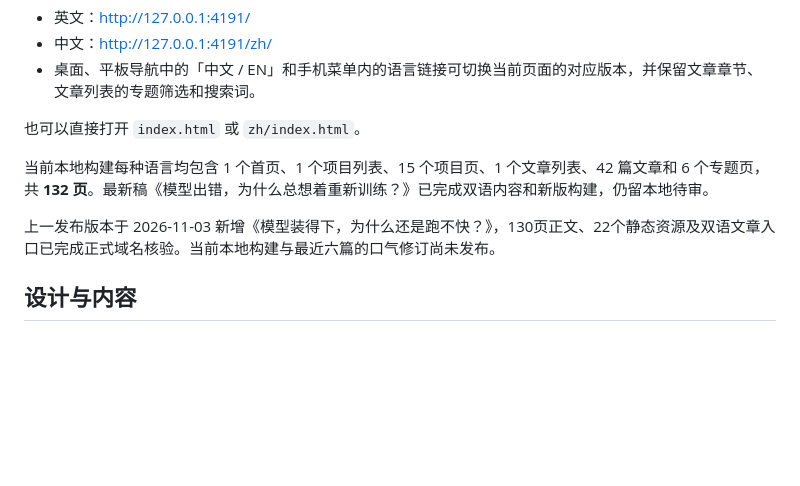
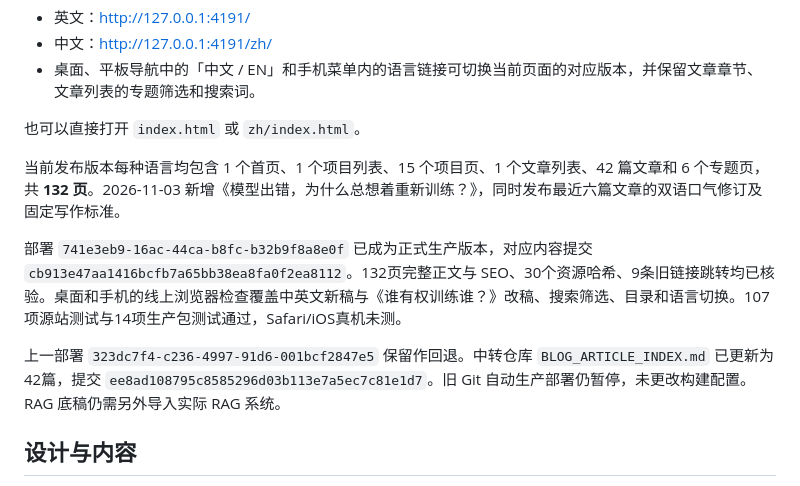
Before and after one commit to powerpan/powerpan.github.io, a Markdown page: templates/webblog-reimagined/README.md, the part around the change. Drawn GitHub-style; blank space fills up the shorter version.

Commit message:
docs: record verified weight-space production release

```diff
--- a/templates/webblog-reimagined/README.md
+++ b/templates/webblog-reimagined/README.md
@@ -17,9 +17,11 @@ python3 -m http.server 4191 --bind 127.0.0.1
 
 也可以直接打开 `index.html` 或 `zh/index.html`。
 
-当前本地构建每种语言均包含 1 个首页、1 个项目列表、15 个项目页、1 个文章列表、42 篇文章和 6 个专题页，共 **132 页**。最新稿《模型出错，为什么总想着重新训练？》已完成双语内容和新版构建，仍留本地待审。
+当前发布版本每种语言均包含 1 个首页、1 个项目列表、15 个项目页、1 个文章列表、42 篇文章和 6 个专题页，共 **132 页**。2026-11-03 新增《模型出错，为什么总想着重新训练？》，同时发布最近六篇文章的双语口气修订及固定写作标准。
 
-上一发布版本于 2026-11-03 新增《模型装得下，为什么还是跑不快？》，130页正文、22个静态资源及双语文章入口已完成正式域名核验。当前本地构建与最近六篇的口气修订尚未发布。
+部署 `741e3eb9-16ac-44ca-b8fc-b32b9f8a8e0f` 已成为正式生产版本，对应内容提交 `cb913e47aa1416bcfb7a65bb38ea8fa0f2ea8112`。132页完整正文与 SEO、30个资源哈希、9条旧链接跳转均已核验。桌面和手机的线上浏览器检查覆盖中英文新稿与《谁有权训练谁？》改稿、搜索筛选、目录和语言切换。107项源站测试与14项生产包测试通过，Safari/iOS真机未测。
+
+上一部署 `323dc7f4-c236-4997-91d6-001bcf2847e5` 保留作回退。中转仓库 `BLOG_ARTICLE_INDEX.md` 已更新为42篇，提交 `ee8ad108795c8585296d03b113e7a5ec7c81e1d7`。旧 Git 自动生产部署仍暂停，未更改构建配置。RAG 底稿仍需另外导入实际 RAG 系统。
 
 ## 设计与内容
 
```
